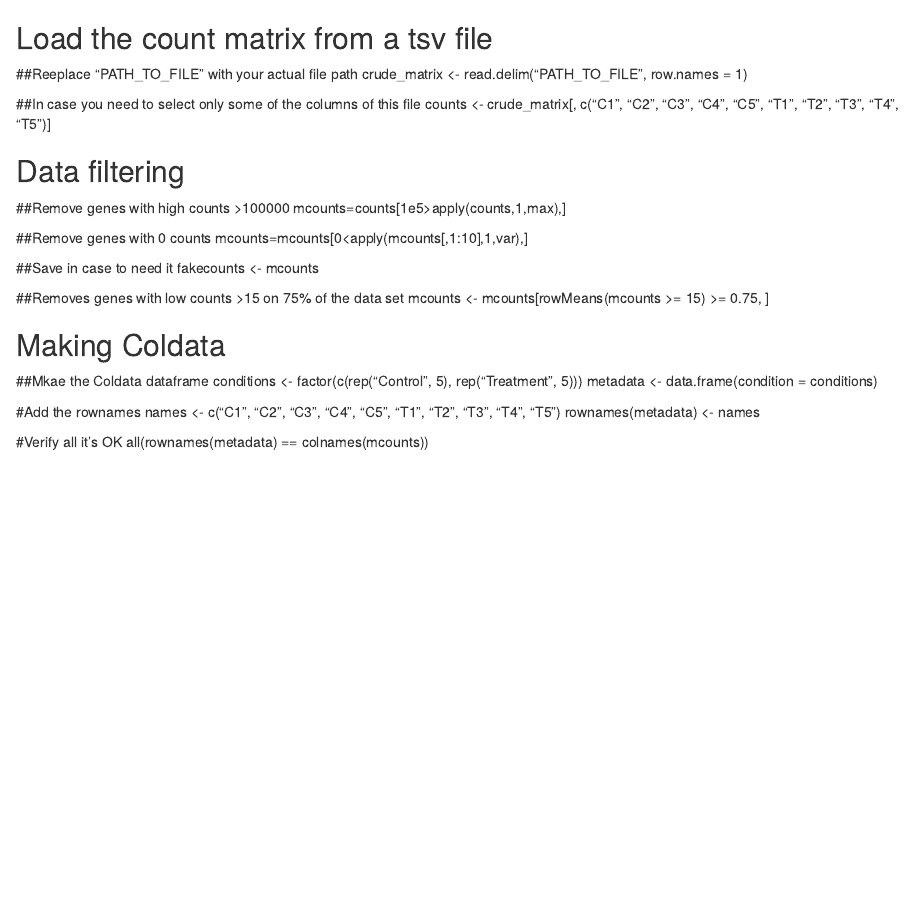
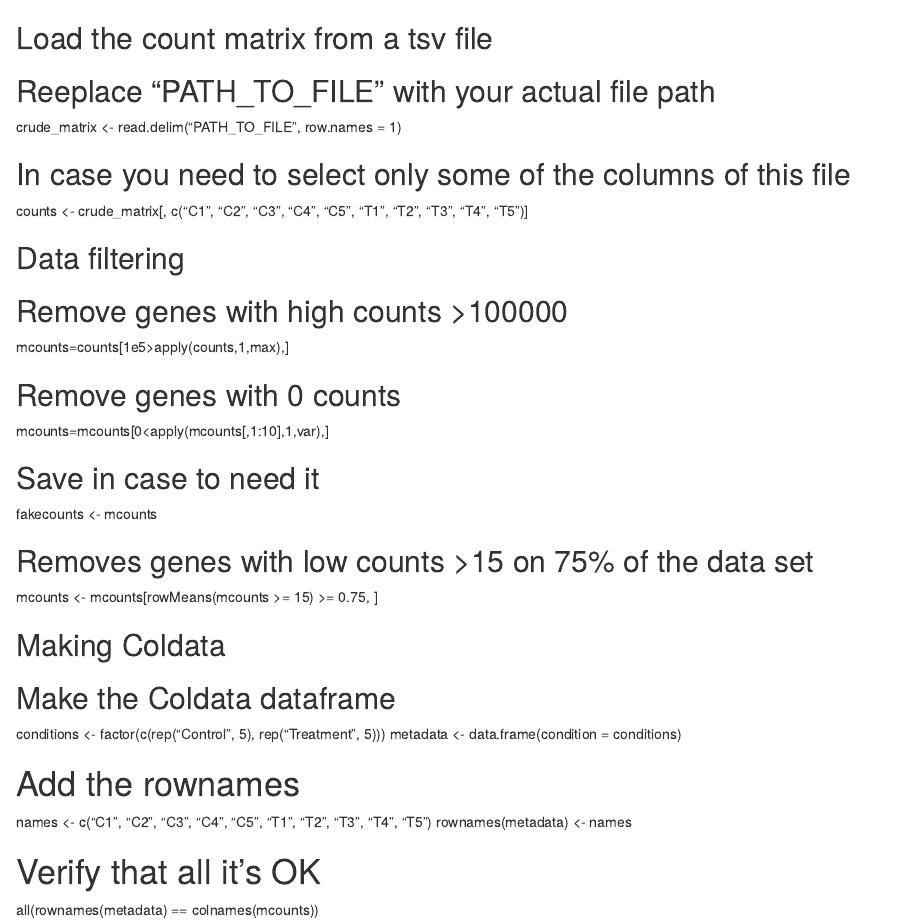
Before and after one commit to NikolasRomero/Hydractinia-symbiolongicarpus-Differential-Expression-Analysis, an R Markdown document (Data loading and filtering/Load_and_filtering.rmd): the page in a window 1100 px wide, from its top. Rendered offline with R 4.5, knitr and Pandoc, with nearby package versions.

Commit message:
Update Load_and_filtering.rmd

```diff
--- a/Data loading and filtering/Load_and_filtering.rmd
+++ b/Data loading and filtering/Load_and_filtering.rmd
@@ -1,34 +1,34 @@
 ## Load the count matrix from a tsv file
 
-##Reeplace "PATH_TO_FILE" with your actual file path
+## Reeplace "PATH_TO_FILE" with your actual file path
 crude_matrix <- read.delim("PATH_TO_FILE", row.names = 1)
 
-##In case you need to select only some of the columns of this file
+## In case you need to select only some of the columns of this file
 counts <- crude_matrix[, c("C1", "C2", "C3", "C4", "C5", "T1", "T2", "T3", "T4", "T5")]
 
 ## Data filtering
 
-##Remove genes with high counts >100000
+## Remove genes with high counts >100000
 mcounts=counts[1e5>apply(counts,1,max),]
 
-##Remove genes with 0 counts
+## Remove genes with 0 counts
 mcounts=mcounts[0<apply(mcounts[,1:10],1,var),]
 
-##Save in case to need it
+## Save in case to need it
 fakecounts <- mcounts
 
-##Removes genes with low counts >15 on 75% of the data set
+## Removes genes with low counts >15 on 75% of the data set
 mcounts <- mcounts[rowMeans(mcounts >= 15) >= 0.75, ]
 
 ## Making Coldata
 
-##Mkae the Coldata dataframe
+## Make the Coldata dataframe
 conditions <- factor(c(rep("Control", 5), rep("Treatment", 5)))
 metadata <- data.frame(condition = conditions)
 
-#Add the rownames
+# Add the rownames
 names <- c("C1", "C2", "C3", "C4", "C5", "T1", "T2", "T3", "T4", "T5")
 rownames(metadata) <- names
 
-#Verify all it's OK
+# Verify that all it's OK
 all(rownames(metadata) == colnames(mcounts))
```
